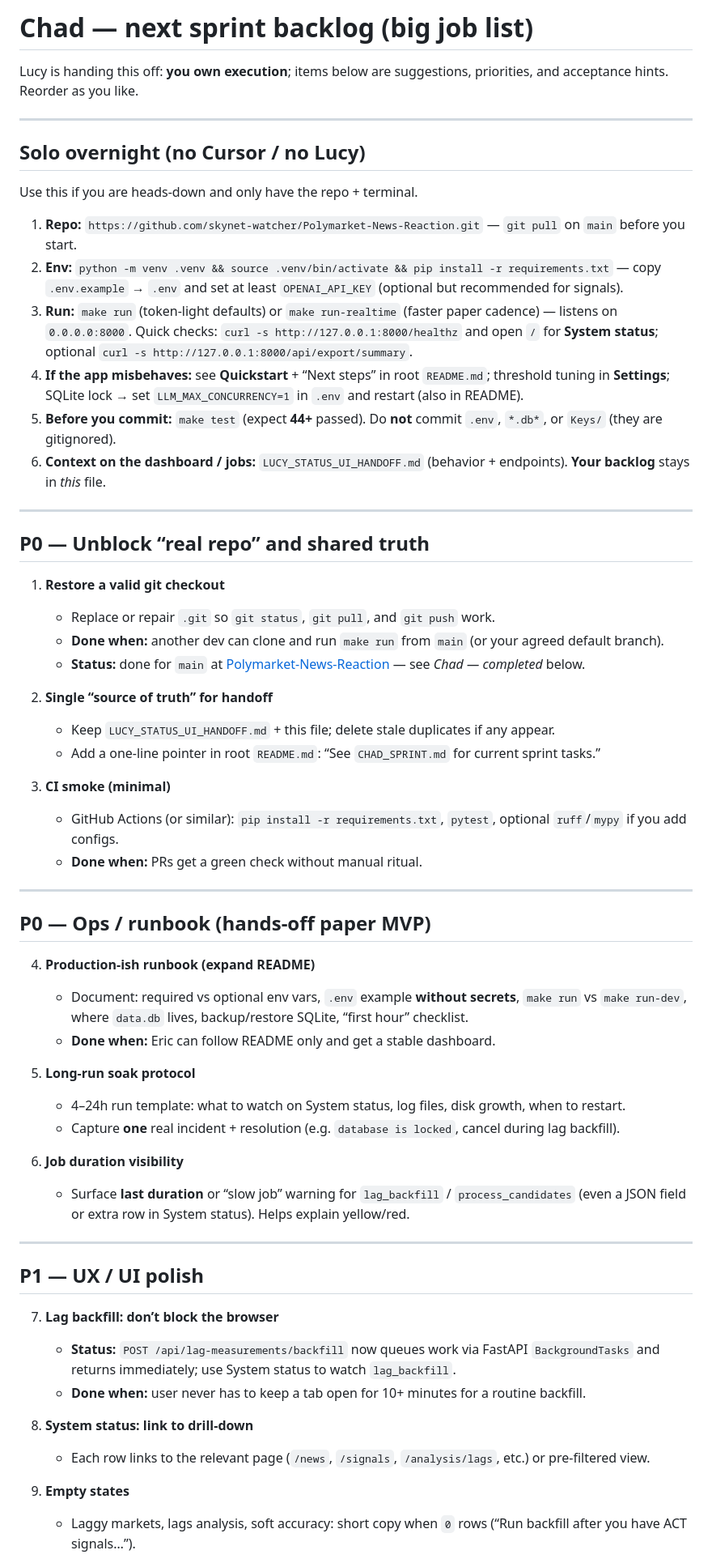
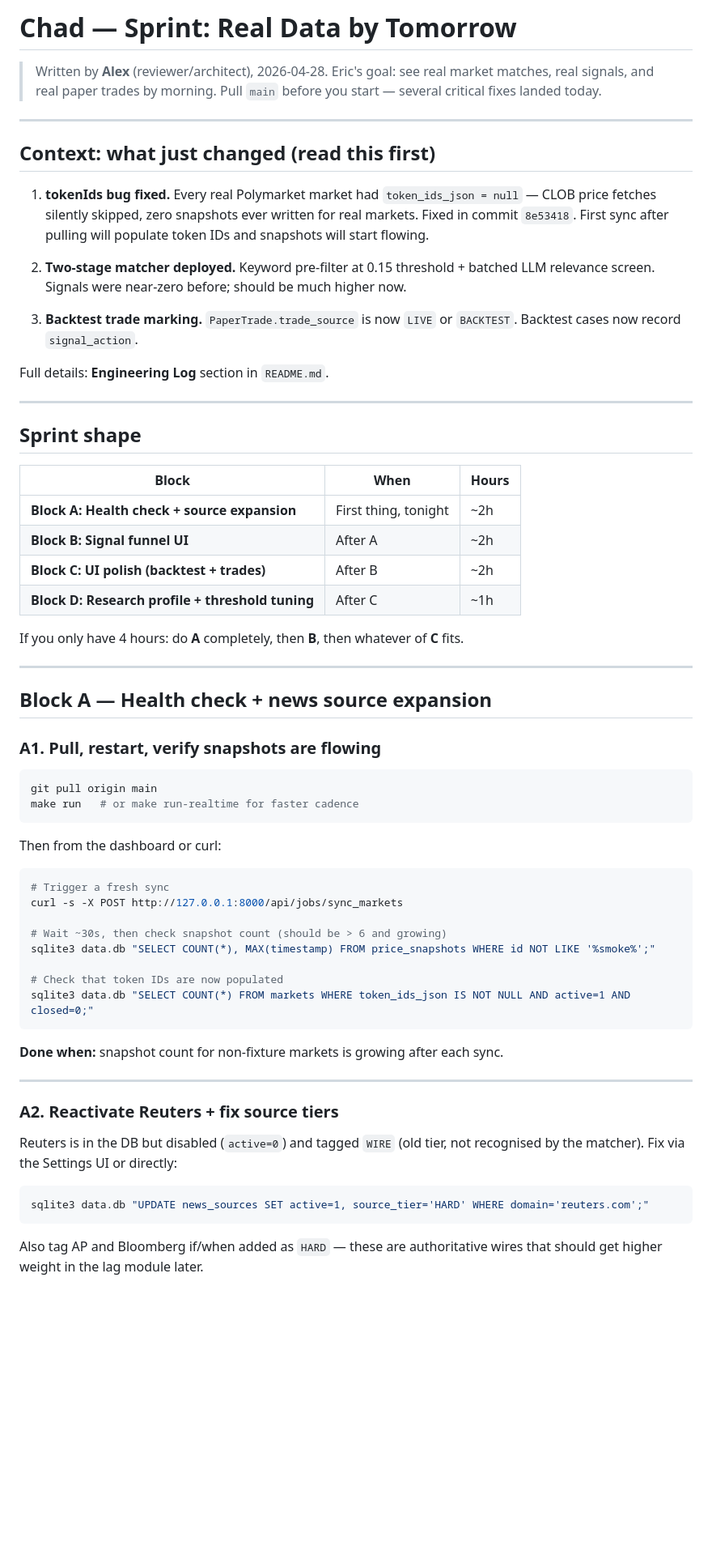
Before and after one commit to skynet-watcher/Polymarket-News-Reaction, a Markdown page: CHAD_SPRINT.md, the part around one of its changes. Shown at 81% size. Drawn GitHub-style; blank space fills up the shorter version.

````diff
--- a/CHAD_SPRINT.md
+++ b/CHAD_SPRINT.md
@@ -1,63 +1,68 @@
-# Chad — next sprint backlog (big job list)
+# Chad — Sprint: Real Data by Tomorrow
 
-Lucy is handing this off: **you own execution**; items below are suggestions, priorities, and acceptance hints. Reorder as you like.
+> Written by **Alex** (reviewer/architect), 2026-04-28.
+> Eric's goal: see real market matches, real signals, and real paper trades by morning.
+> Pull `main` before you start — several critical fixes landed today.
 
 ---
 
-## Solo overnight (no Cursor / no Lucy)
+## Context: what just changed (read this first)
 
-Use this if you are heads-down and only have the repo + terminal.
+1. **tokenIds bug fixed.** Every real Polymarket market had `token_ids_json = null` — CLOB price fetches silently skipped, zero snapshots ever written for real markets. Fixed in commit `8e53418`. First sync after pulling will populate token IDs and snapshots will start flowing.
 
-1. **Repo:** `https://github.com/skynet-watcher/Polymarket-News-Reaction.git` — `git pull` on `main` before you start.
-2. **Env:** `python -m venv .venv && source .venv/bin/activate && pip install -r requirements.txt` — copy `.env.example` → `.env` and set at least `OPENAI_API_KEY` (optional but recommended for signals).
-3. **Run:** `make run` (token-light defaults) or `make run-realtime` (faster paper cadence) — listens on `0.0.0.0:8000`. Quick checks: `curl -s http://127.0.0.1:8000/healthz` and open `/` for **System status**; optional `curl -s http://127.0.0.1:8000/api/export/summary`.
-4. **If the app misbehaves:** see **Quickstart** + “Next steps” in root `README.md`; threshold tuning in **Settings**; SQLite lock → set `LLM_MAX_CONCURRENCY=1` in `.env` and restart (also in README).
-5. **Before you commit:** `make test` (expect **44+** passed). Do **not** commit `.env`, `*.db*`, or `Keys/` (they are gitignored).
-6. **Context on the dashboard / jobs:** `LUCY_STATUS_UI_HANDOFF.md` (behavior + endpoints). **Your backlog** stays in *this* file.
+2. **Two-stage matcher deployed.** Keyword pre-filter at 0.15 threshold + batched LLM relevance screen. Signals were near-zero before; should be much higher now.
+
+3. **Backtest trade marking.** `PaperTrade.trade_source` is now `LIVE` or `BACKTEST`. Backtest cases now record `signal_action`.
+
+Full details: **Engineering Log** section in `README.md`.
 
 ---
 
-## P0 — Unblock “real repo” and shared truth
+## Sprint shape
 
-1. **Restore a valid git checkout**
-   - Replace or repair `.git` so `git status`, `git pull`, and `git push` work.
-   - **Done when:** another dev can clone and run `make run` from `main` (or your agreed default branch).
-   - **Status:** done for `main` at [Polymarket-News-Reaction](https://github.com/skynet-watcher/Polymarket-News-Reaction) — see *Chad — completed* below.
+| Block | When | Hours |
+|---|---|---|
+| **Block A: Health check + source expansion** | First thing, tonight | ~2h |
+| **Block B: Signal funnel UI** | After A | ~2h |
+| **Block C: UI polish (backtest + trades)** | After B | ~2h |
+| **Block D: Research profile + threshold tuning** | After C | ~1h |
 
-2. **Single “source of truth” for handoff**
-   - Keep `LUCY_STATUS_UI_HANDOFF.md` + this file; delete stale duplicates if any appear.
-   - Add a one-line pointer in root `README.md`: “See `CHAD_SPRINT.md` for current sprint tasks.”
-
-3. **CI smoke (minimal)**
-   - GitHub Actions (or similar): `pip install -r requirements.txt`, `pytest`, optional `ruff`/`mypy` if you add configs.
-   - **Done when:** PRs get a green check without manual ritual.
+If you only have 4 hours: do **A** completely, then **B**, then whatever of **C** fits.
 
 ---
 
-## P0 — Ops / runbook (hands-off paper MVP)
+## Block A — Health check + news source expansion
 
-4. **Production-ish runbook (expand README)**
-   - Document: required vs optional env vars, `.env` example **without secrets**, `make run` vs `make run-dev`, where `data.db` lives, backup/restore SQLite, “first hour” checklist.
-   - **Done when:** Eric can follow README only and get a stable dashboard.
+### A1. Pull, restart, verify snapshots are flowing
 
-5. **Long-run soak protocol**
-   - 4–24h run template: what to watch on System status, log files, disk growth, when to restart.
-   - Capture **one** real incident + resolution (e.g. `database is locked`, cancel during lag backfill).
+```bash
+git pull origin main
+make run   # or make run-realtime for faster cadence
+```
 
-6. **Job duration visibility**
-   - Surface **last duration** or “slow job” warning for `lag_backfill` / `process_candidates` (even a JSON field or extra row in System status). Helps explain yellow/red.
+Then from the dashboard or curl:
+```bash
+# Trigger a fresh sync
+curl -s -X POST http://127.0.0.1:8000/api/jobs/sync_markets
+
+# Wait ~30s, then check snapshot count (should be > 6 and growing)
+sqlite3 data.db "SELECT COUNT(*), MAX(timestamp) FROM price_snapshots WHERE id NOT LIKE '%smoke%';"
+
+# Check that token IDs are now populated
+sqlite3 data.db "SELECT COUNT(*) FROM markets WHERE token_ids_json IS NOT NULL AND active=1 AND closed=0;"
+```
+
+**Done when:** snapshot count for non-fixture markets is growing after each sync.
 
 ---
 
-## P1 — UX / UI polish
+### A2. Reactivate Reuters + fix source tiers
 
-7. **Lag backfill: don’t block the browser**
-   - **Status:** `POST /api/lag-measurements/backfill` now queues work via FastAPI `BackgroundTasks` and returns immediately; use System status to watch `lag_backfill`.
-   - **Done when:** user never has to keep a tab open for 10+ minutes for a routine backfill.
+Reuters is in the DB but disabled (`active=0`) and tagged `WIRE` (old tier, not recognised by the matcher). Fix via the Settings UI or directly:
 
-8. **System status: link to drill-down**
-   - Each row links to the relevant page (`/news`, `/signals`, `/analysis/lags`, etc.) or pre-filtered view.
+```bash
+sqlite3 data.db "UPDATE news_sources SET active=1, source_tier='HARD' WHERE domain='reuters.com';"
+```
 
-9. **Empty states**
-   - Laggy markets, lags analysis, soft accuracy: short copy when `0` rows (“Run backfill after you have ACT signals…”).
+Also tag AP and Bloomberg if/when added as `HARD` — these are authoritative wires that should get higher weight in the lag module later.
 
````
Also changed, not shown: other parts of CHAD_SPRINT.md (+191 -46 lines).
